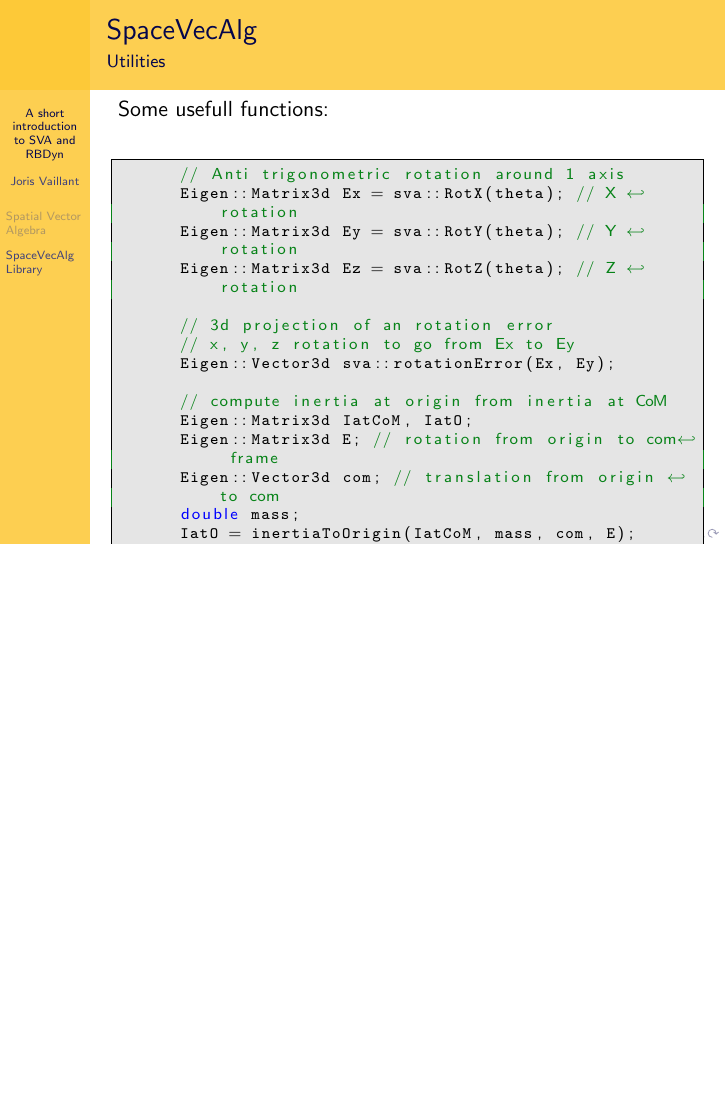
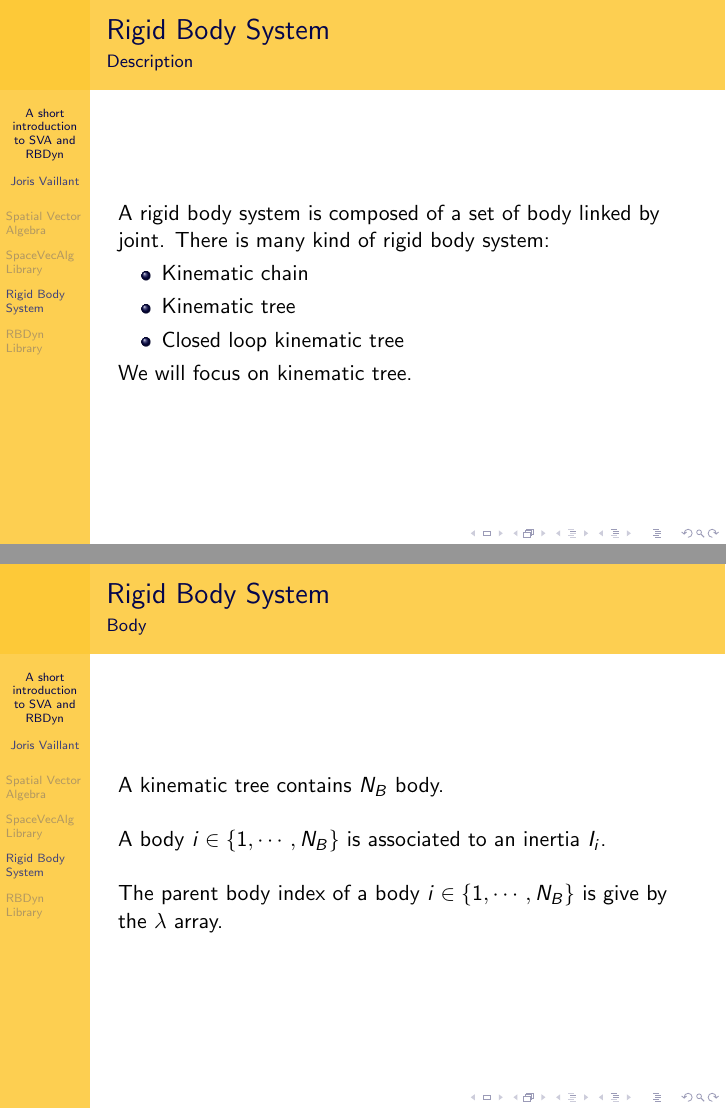
Before and after one commit to jorisv/sva_rbdyn_presentation, LaTeX slides (presentation.tex): page 18 of 18 before the commit and pages 19 and 20 of 23 after it, the two joined at a grey line, the shorter picture padded with empty space. Compiled offline with pdfLaTeX.

Commit message:
RBDyn presentation.

```diff
--- a/presentation.tex
+++ b/presentation.tex
@@ -329,6 +329,6 @@ backgroundcolor=\color{lbcolor},
   	\begin{frame}[fragile]
 		\frametitle{SpaceVecAlg}
 		\framesubtitle{Utilities}
-		Some usefull functions:
+		Some useful functions:
 		\begin{lstlisting}[language=C++]
 			// Anti trigonometric rotation around 1 axis
@@ -349,3 +350,32 @@ backgroundcolor=\color{lbcolor},
 		\end{lstlisting}
 	\end{frame}
 
+	\section{Rigid Body System}
+
+  	\begin{frame}
+		\frametitle{Rigid Body System}
+		\framesubtitle{Description}
+		A rigid body system is composed of a set of body linked by joint.
+		There is many kind of rigid body system:
+		\begin{itemize}
+			\item Kinematic chain
+			\item Kinematic tree
+			\item Closed loop kinematic tree
+		\end{itemize}
+		We will focus on kinematic tree.
+	\end{frame}
+  	\begin{frame}
+		\frametitle{Rigid Body System}
+		\framesubtitle{Body}
+		A kinematic tree contains $ N_B $ body.
+
+		\hfill \\
+		A body $ i \in \{1, \cdots, N_B\} $ is associated to an inertia $ I_i $.
+
+		\hfill \\
+		The parent body index of a body $ i \in \{1, \cdots, N_B\} $ is give by the $ \lambda $ array.
+	\end{frame}
+  	\begin{frame}
+		\frametitle{Rigid Body System}
+		\framesubtitle{Joint}
+		A kinematic tree contains $ N_B $ joint.
@@ -351,0 +394 @@ backgroundcolor=\color{lbcolor},
+		\frametitle{Rigid Body System}
```
Also changed, not shown: presentation.tex (49 more changed lines).
